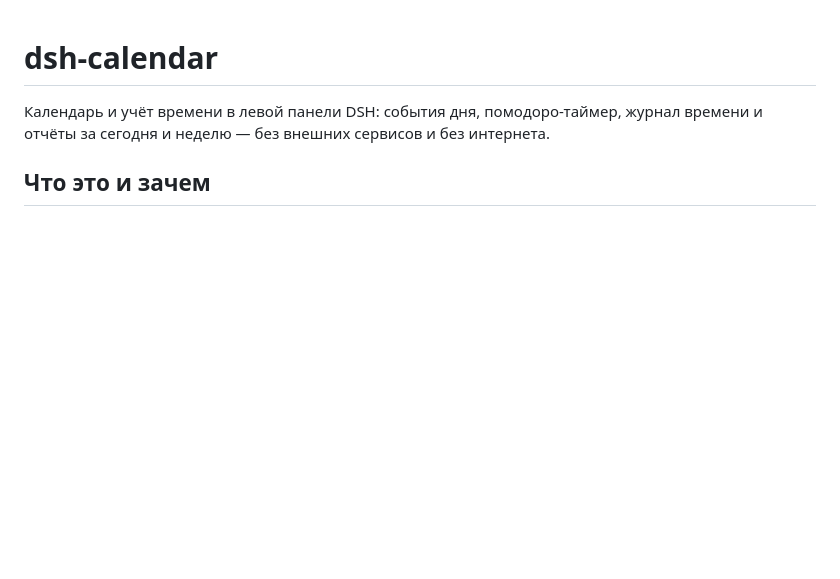
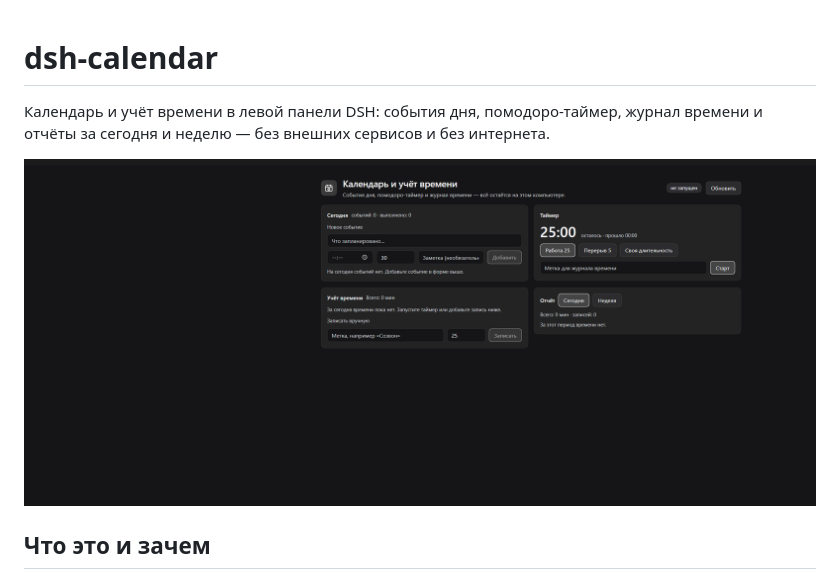
Before and after one commit to mikhailnarzik-source/dsh-calendar, a Markdown page: README.md, the part around the change. Rendered like a GitHub page; pictures changed too: docs/screenshots/overview.png (added); blank space fills up the shorter version.

```diff
--- a/README.md
+++ b/README.md
@@ -2,6 +2,8 @@
 
 Календарь и учёт времени в левой панели DSH: события дня, помодоро-таймер, журнал
 времени и отчёты за сегодня и неделю — без внешних сервисов и без интернета.
+
+![Календарь в DSH](docs/screenshots/overview.png)
 
 ## Что это и зачем
 
```
Also changed, not shown: docs/DETAIL.md (+6 -0 lines), 1 other file.
